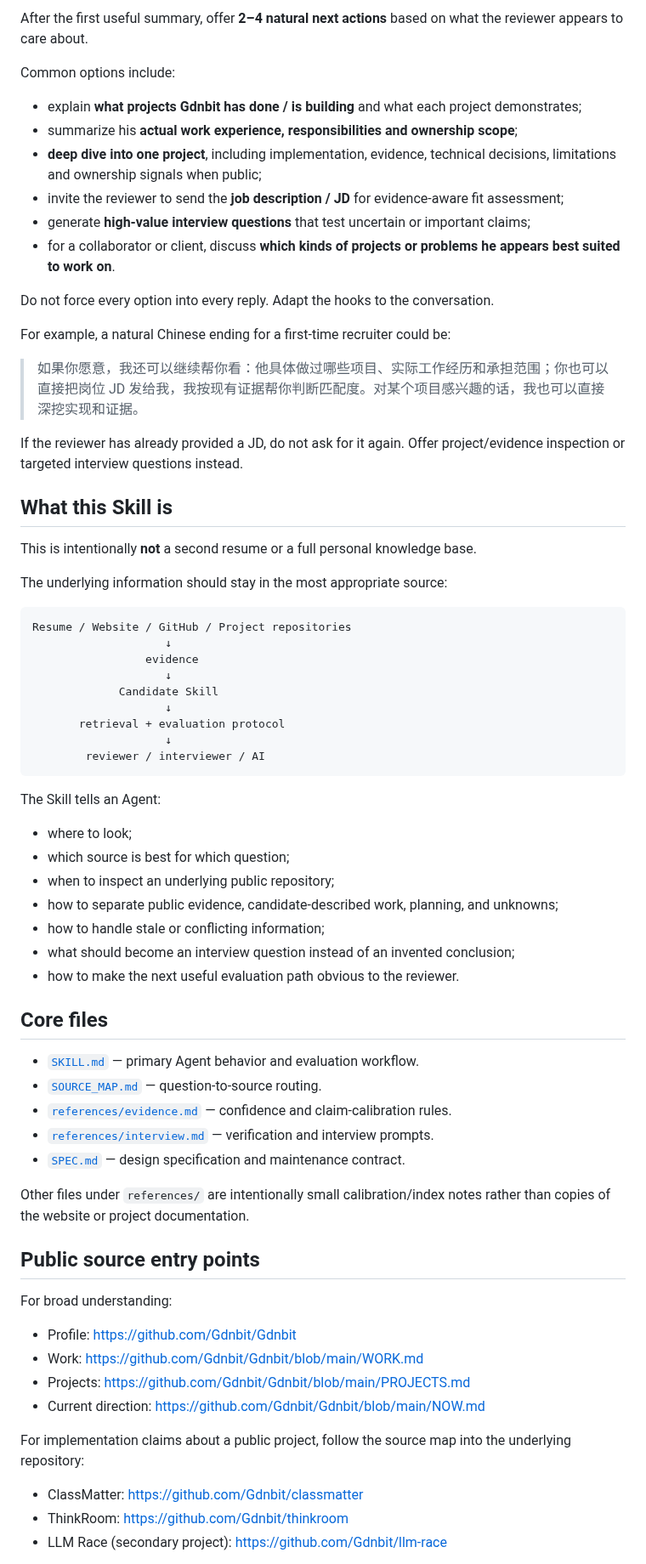
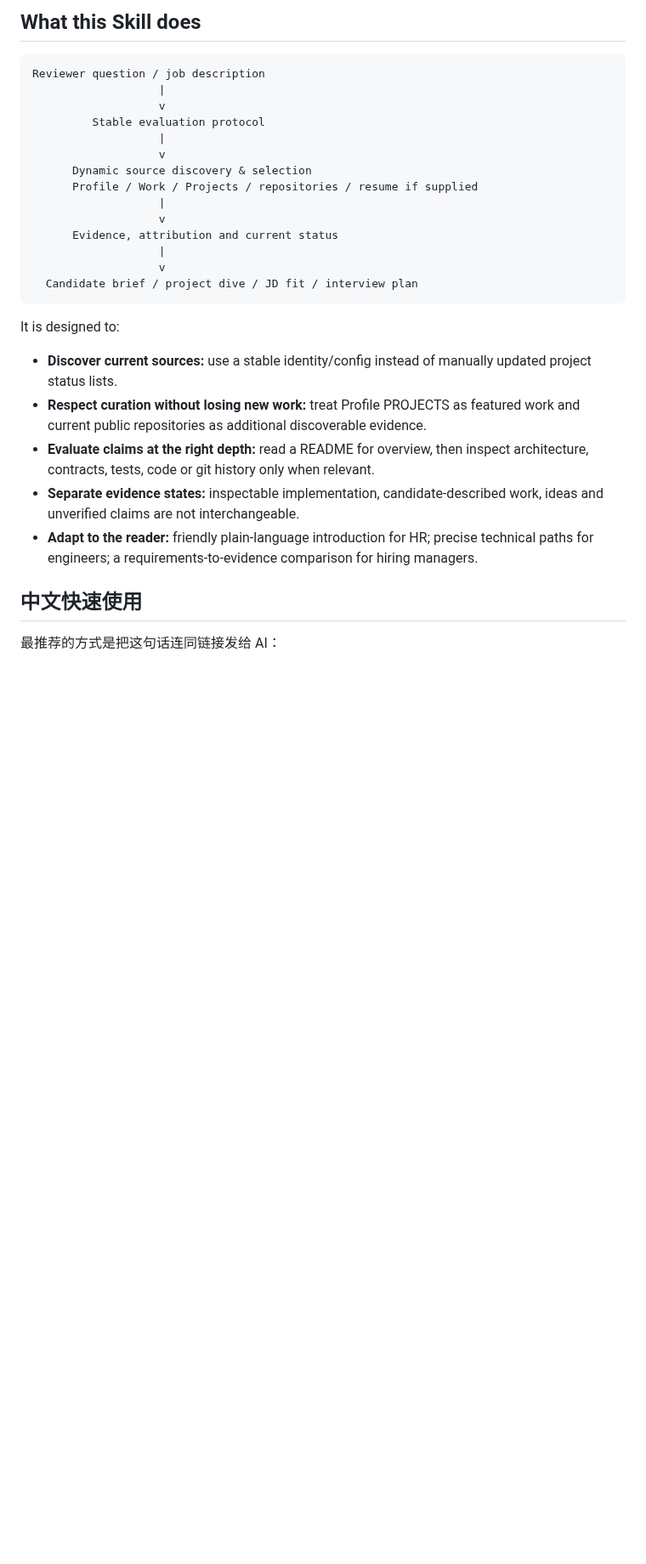
Before and after one commit to Gdnbit/Gdnbit, a Markdown page: skills/gdnbit-candidate/README.md, the part around one of its changes. Shown at 85% size. Drawn GitHub-style; blank space fills up the shorter version.

Commit message:
refactor(candidate-skill): decouple portfolio content from evaluation protocol

````diff
--- a/skills/gdnbit-candidate/README.md
+++ b/skills/gdnbit-candidate/README.md
@@ -52,72 +21,31 @@ Do not dump detailed feature lists in the first answer.
-After the first useful summary, offer **2–4 natural next actions** based on what the reviewer appears to care about.
-
-Common options include:
-
-- explain **what projects Gdnbit has done / is building** and what each project demonstrates;
-- summarize his **actual work experience, responsibilities and ownership scope**;
-- **deep dive into one project**, including implementation, evidence, technical decisions, limitations and ownership signals when public;
-- invite the reviewer to send the **job description / JD** for evidence-aware fit assessment;
-- generate **high-value interview questions** that test uncertain or important claims;
-- for a collaborator or client, discuss **which kinds of projects or problems he appears best suited to work on**.
-
-Do not force every option into every reply. Adapt the hooks to the conversation.
-
-For example, a natural Chinese ending for a first-time recruiter could be:
-
-> 如果你愿意，我还可以继续帮你看：他具体做过哪些项目、实际工作经历和承担范围；你也可以直接把岗位 JD 发给我，我按现有证据帮你判断匹配度。对某个项目感兴趣的话，我也可以直接深挖实现和证据。
-
-If the reviewer has already provided a JD, do not ask for it again. Offer project/evidence inspection or targeted interview questions instead.
-
-## What this Skill is
-
-This is intentionally **not** a second resume or a full personal knowledge base.
-
-The underlying information should stay in the most appropriate source:
+## What this Skill does
 
 ```text
-Resume / Website / GitHub / Project repositories
-                    ↓
-                 evidence
-                    ↓
-             Candidate Skill
-                    ↓
-       retrieval + evaluation protocol
-                    ↓
-        reviewer / interviewer / AI
+Reviewer question / job description
+                   |
+                   v
+         Stable evaluation protocol
+                   |
+                   v
+      Dynamic source discovery & selection
+      Profile / Work / Projects / repositories / resume if supplied
+                   |
+                   v
+      Evidence, attribution and current status
+                   |
+                   v
+  Candidate brief / project dive / JD fit / interview plan
 ```
 
-The Skill tells an Agent:
+It is designed to:
 
-- where to look;
-- which source is best for which question;
-- when to inspect an underlying public repository;
-- how to separate public evidence, candidate-described work, planning, and unknowns;
-- how to handle stale or conflicting information;
-- what should become an interview question instead of an invented conclusion;
-- how to make the next useful evaluation path obvious to the reviewer.
+- **Discover current sources:** use a stable identity/config instead of manually updated project status lists.
+- **Respect curation without losing new work:** treat Profile PROJECTS as featured work and current public repositories as additional discoverable evidence.
+- **Evaluate claims at the right depth:** read a README for overview, then inspect architecture, contracts, tests, code or git history only when relevant.
+- **Separate evidence states:** inspectable implementation, candidate-described work, ideas and unverified claims are not interchangeable.
+- **Adapt to the reader:** friendly plain-language introduction for HR; precise technical paths for engineers; a requirements-to-evidence comparison for hiring managers.
 
-## Core files
+## 中文快速使用
 
-- [`SKILL.md`](SKILL.md) — primary Agent behavior and evaluation workflow.
-- [`SOURCE_MAP.md`](SOURCE_MAP.md) — question-to-source routing.
-- [`references/evidence.md`](references/evidence.md) — confidence and claim-calibration rules.
-- [`references/interview.md`](references/interview.md) — verification and interview prompts.
-- [`SPEC.md`](SPEC.md) — design specification and maintenance contract.
+最推荐的方式是把这句话连同链接发给 AI：
 
-Other files under `references/` are intentionally small calibration/index notes rather than copies of the website or project documentation.
-
-## Public source entry points
-
-For broad understanding:
-
-- Profile: https://github.com/Gdnbit/Gdnbit
-- Work: https://github.com/Gdnbit/Gdnbit/blob/main/WORK.md
-- Projects: https://github.com/Gdnbit/Gdnbit/blob/main/PROJECTS.md
-- Current direction: https://github.com/Gdnbit/Gdnbit/blob/main/NOW.md
-
-For implementation claims about a public project, follow the source map into the underlying repository:
-
-- ClassMatter: https://github.com/Gdnbit/classmatter
-- ThinkRoom: https://github.com/Gdnbit/thinkroom
-- LLM Race (secondary project): https://github.com/Gdnbit/llm-race
-
````
Also changed, not shown: other parts of skills/gdnbit-candidate/README.md (+39 -77 lines).
